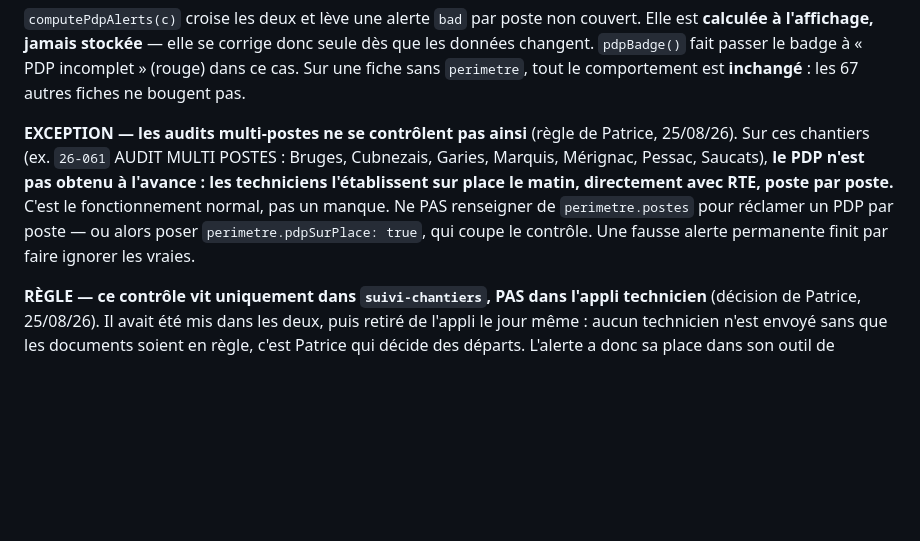
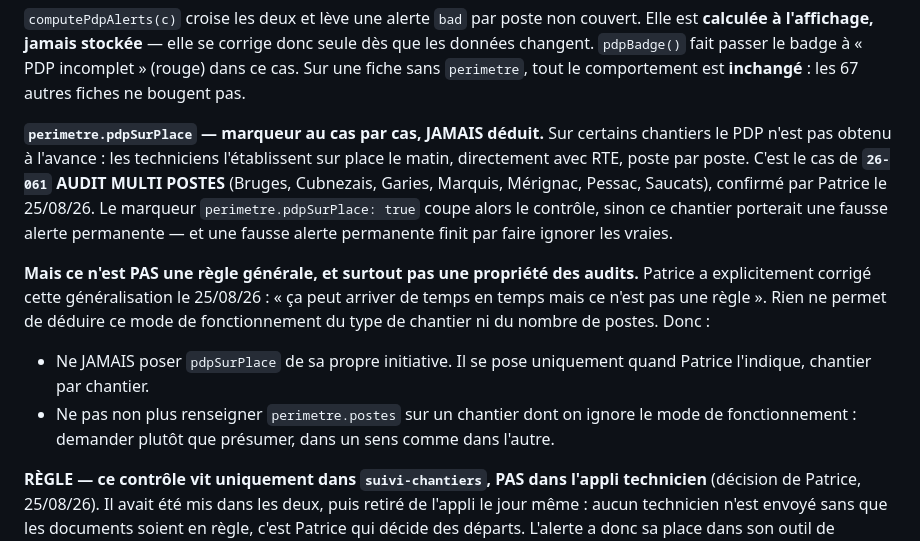
Before and after one commit to Pivot-telsam/appli-techniciens, a Markdown page: CLAUDE.md, the part around the change. GitHub-like rendering; blank space fills up the shorter version.

Commit message:
CLAUDE.md : pdpSurPlace est un cas particulier, pas une regle
Synchronisation avec suivi-chantiers.

Co-Authored-By: Claude Opus 5 <noreply@anthropic.com>

```diff
--- a/CLAUDE.md
+++ b/CLAUDE.md
@@ -406,13 +406,22 @@ Deux champs par fiche, dans **les deux dépôts** :
 changent. `pdpBadge()` fait passer le badge à « PDP incomplet » (rouge) dans ce cas. Sur une fiche
 sans `perimetre`, tout le comportement est **inchangé** : les 67 autres fiches ne bougent pas.
 
-**EXCEPTION — les audits multi-postes ne se contrôlent pas ainsi** (règle de Patrice, 25/08/26).
-Sur ces chantiers (ex. `26-061` AUDIT MULTI POSTES : Bruges, Cubnezais, Garies, Marquis,
-Mérignac, Pessac, Saucats), **le PDP n'est pas obtenu à l'avance : les techniciens l'établissent
-sur place le matin, directement avec RTE, poste par poste.** C'est le fonctionnement normal, pas
-un manque. Ne PAS renseigner de `perimetre.postes` pour réclamer un PDP par poste — ou alors
-poser `perimetre.pdpSurPlace: true`, qui coupe le contrôle. Une fausse alerte permanente finit
-par faire ignorer les vraies.
+**`perimetre.pdpSurPlace` — marqueur au cas par cas, JAMAIS déduit.**
+Sur certains chantiers le PDP n'est pas obtenu à l'avance : les techniciens l'établissent sur
+place le matin, directement avec RTE, poste par poste. C'est le cas de **`26-061` AUDIT MULTI
+POSTES** (Bruges, Cubnezais, Garies, Marquis, Mérignac, Pessac, Saucats), confirmé par Patrice le
+25/08/26. Le marqueur `perimetre.pdpSurPlace: true` coupe alors le contrôle, sinon ce chantier
+porterait une fausse alerte permanente — et une fausse alerte permanente finit par faire ignorer
+les vraies.
+
+**Mais ce n'est PAS une règle générale, et surtout pas une propriété des audits.** Patrice a
+explicitement corrigé cette généralisation le 25/08/26 : « ça peut arriver de temps en temps mais
+ce n'est pas une règle ». Rien ne permet de déduire ce mode de fonctionnement du type de chantier
+ni du nombre de postes. Donc :
+- Ne JAMAIS poser `pdpSurPlace` de sa propre initiative. Il se pose uniquement quand Patrice
+  l'indique, chantier par chantier.
+- Ne pas non plus renseigner `perimetre.postes` sur un chantier dont on ignore le mode de
+  fonctionnement : demander plutôt que présumer, dans un sens comme dans l'autre.
 
 **RÈGLE — ce contrôle vit uniquement dans `suivi-chantiers`, PAS dans l'appli technicien**
 (décision de Patrice, 25/08/26). Il avait été mis dans les deux, puis retiré de l'appli le jour
```
